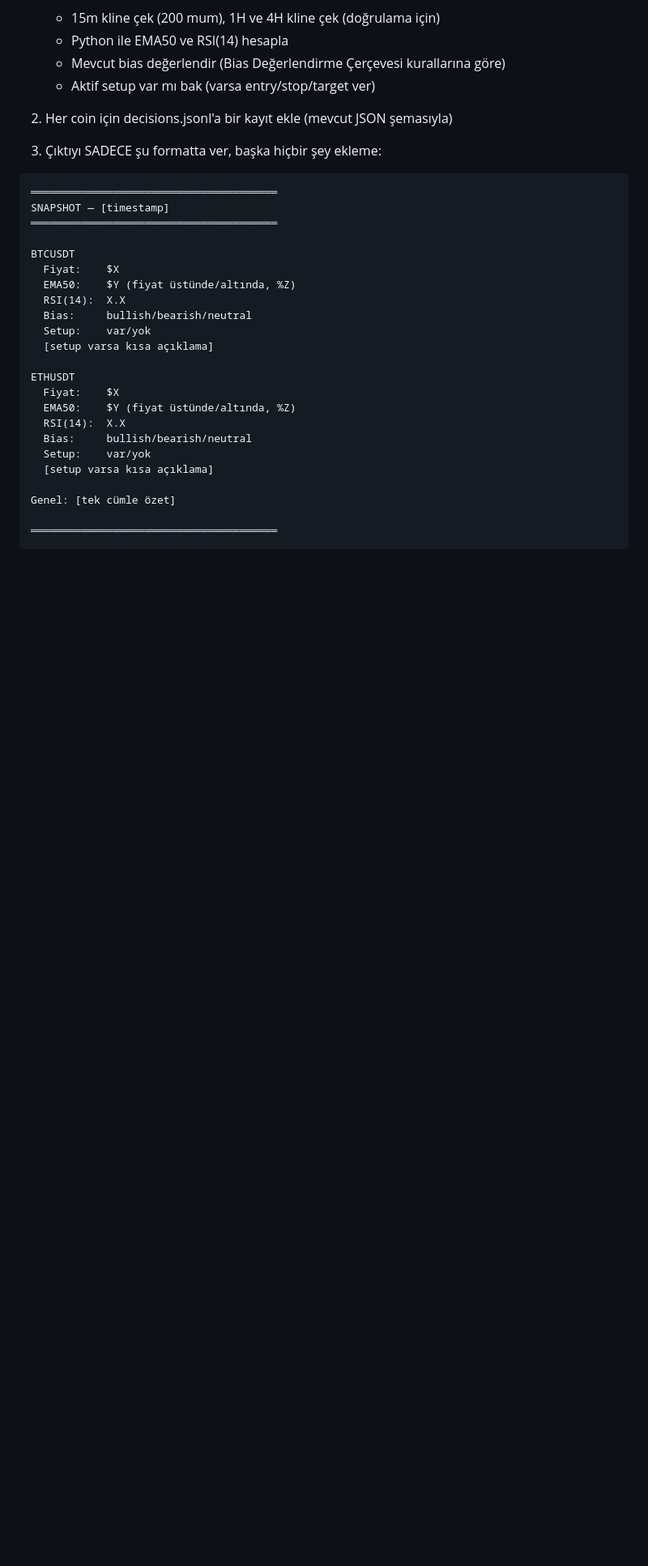
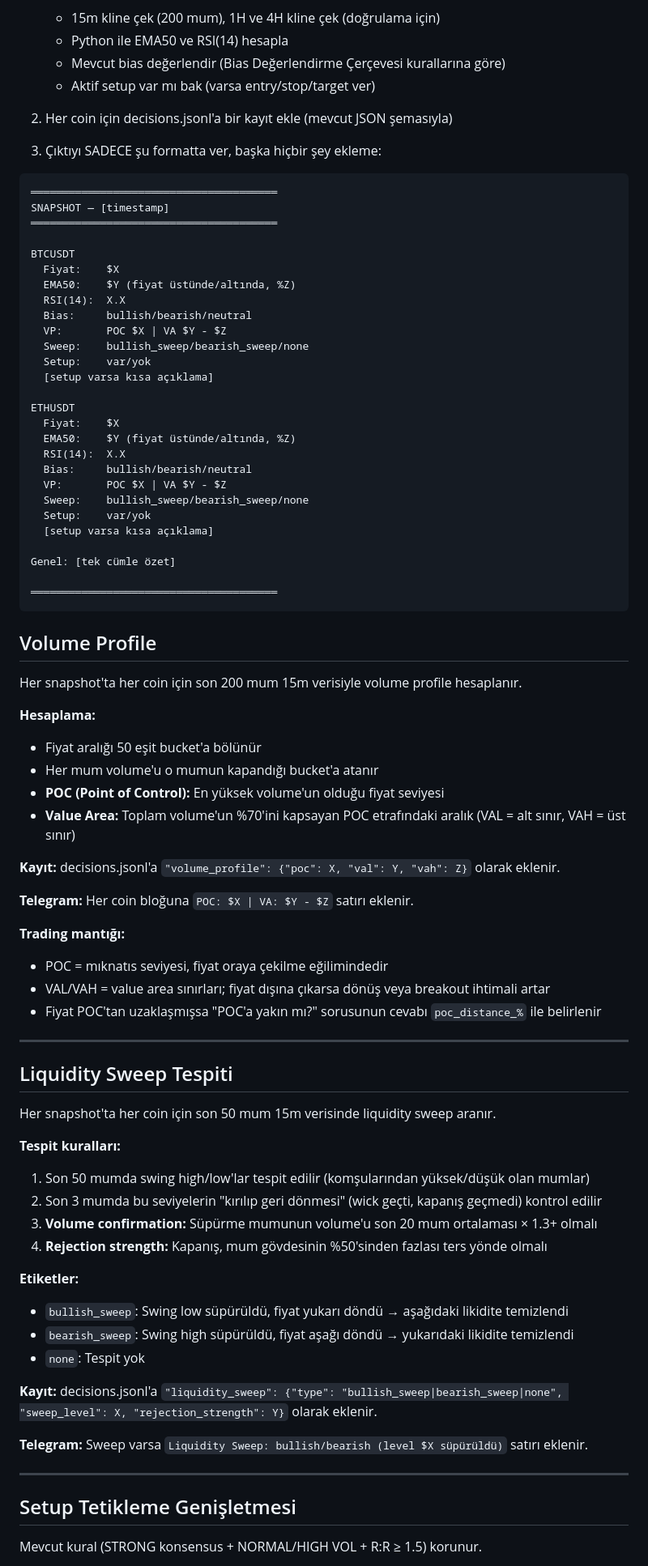
Before and after one commit to msertekinesk/bybit-trading-monitor, a Markdown page: CLAUDE.md, the part around one of its changes. Shown at 81% size. GitHub-like rendering; blank space fills up the shorter version.

Commit message:
Update CLAUDE.md with VP + Liquidity Sweep rules
Co-Authored-By: Claude Sonnet 4.6 <noreply@anthropic.com>

````diff
--- a/CLAUDE.md
+++ b/CLAUDE.md
@@ -207,6 +207,8 @@ BTCUSDT
   EMA50:    $Y (fiyat üstünde/altında, %Z)
   RSI(14):  X.X
   Bias:     bullish/bearish/neutral
+  VP:       POC $X | VA $Y - $Z
+  Sweep:    bullish_sweep/bearish_sweep/none
   Setup:    var/yok
   [setup varsa kısa açıklama]
 
@@ -215,6 +217,8 @@ ETHUSDT
   EMA50:    $Y (fiyat üstünde/altında, %Z)
   RSI(14):  X.X
   Bias:     bullish/bearish/neutral
+  VP:       POC $X | VA $Y - $Z
+  Sweep:    bullish_sweep/bearish_sweep/none
   Setup:    var/yok
   [setup varsa kısa açıklama]
 
@@ -222,3 +226,50 @@ Genel: [tek cümle özet]
 
 ═══════════════════════════════════════
 ```
+
+## Volume Profile
+
+Her snapshot'ta her coin için son 200 mum 15m verisiyle volume profile hesaplanır.
+
+**Hesaplama:**
+- Fiyat aralığı 50 eşit bucket'a bölünür
+- Her mum volume'u o mumun kapandığı bucket'a atanır
+- **POC (Point of Control):** En yüksek volume'un olduğu fiyat seviyesi
+- **Value Area:** Toplam volume'un %70'ini kapsayan POC etrafındaki aralık (VAL = alt sınır, VAH = üst sınır)
+
+**Kayıt:** decisions.jsonl'a `"volume_profile": {"poc": X, "val": Y, "vah": Z}` olarak eklenir.
+
+**Telegram:** Her coin bloğuna `POC: $X | VA: $Y - $Z` satırı eklenir.
+
+**Trading mantığı:**
+- POC = mıknatıs seviyesi, fiyat oraya çekilme eğilimindedir
+- VAL/VAH = value area sınırları; fiyat dışına çıkarsa dönüş veya breakout ihtimali artar
+- Fiyat POC'tan uzaklaşmışsa "POC'a yakın mı?" sorusunun cevabı `poc_distance_%` ile belirlenir
+
+---
+
+## Liquidity Sweep Tespiti
+
+Her snapshot'ta her coin için son 50 mum 15m verisinde liquidity sweep aranır.
+
+**Tespit kuralları:**
+1. Son 50 mumda swing high/low'lar tespit edilir (komşularından yüksek/düşük olan mumlar)
+2. Son 3 mumda bu seviyelerin "kırılıp geri dönmesi" (wick geçti, kapanış geçmedi) kontrol edilir
+3. **Volume confirmation:** Süpürme mumunun volume'u son 20 mum ortalaması × 1.3+ olmalı
+4. **Rejection strength:** Kapanış, mum gövdesinin %50'sinden fazlası ters yönde olmalı
+
+**Etiketler:**
+- `bullish_sweep`: Swing low süpürüldü, fiyat yukarı döndü → aşağıdaki likidite temizlendi
+- `bearish_sweep`: Swing high süpürüldü, fiyat aşağı döndü → yukarıdaki likidite temizlendi
+- `none`: Tespit yok
+
+**Kayıt:** decisions.jsonl'a `"liquidity_sweep": {"type": "bullish_sweep|bearish_sweep|none", "sweep_level": X, "rejection_strength": Y}` olarak eklenir.
+
+**Telegram:** Sweep varsa `Liquidity Sweep: bullish/bearish (level $X süpürüldü)` satırı eklenir.
+
+---
+
+## Setup Tetikleme Genişletmesi
+
+Mevcut kural (STRONG konsensus + NORMAL/HIGH VOL + R:R ≥ 1.5) korunur.
+
````
Also changed, not shown: other parts of CLAUDE.md (+30 -1 lines).
